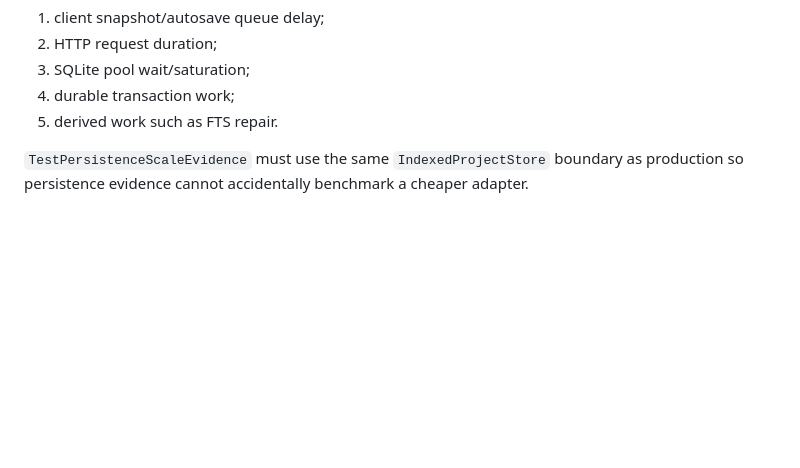
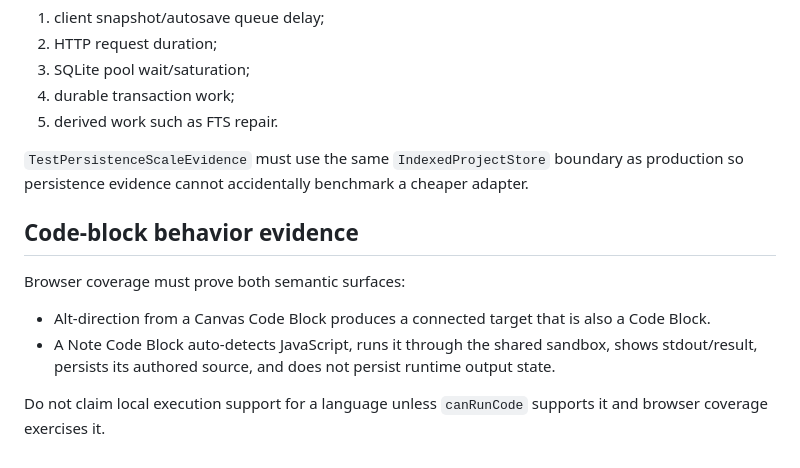
Before and after one commit to howlil/notespace, a Markdown page: .agents/QUALITY.md, the part around the change. GitHub-like rendering; blank space fills up the shorter version.

Commit message:
docs(quality): cover code-block behavior

```diff
--- a/.agents/QUALITY.md
+++ b/.agents/QUALITY.md
@@ -242,3 +242,12 @@ When investigating latency, separate:
 5. derived work such as FTS repair.
 
 `TestPersistenceScaleEvidence` must use the same `IndexedProjectStore` boundary as production so persistence evidence cannot accidentally benchmark a cheaper adapter.
+
+
+## Code-block behavior evidence
+
+Browser coverage must prove both semantic surfaces:
+- Alt-direction from a Canvas Code Block produces a connected target that is also a Code Block.
+- A Note Code Block auto-detects JavaScript, runs it through the shared sandbox, shows stdout/result, persists its authored source, and does not persist runtime output state.
+
+Do not claim local execution support for a language unless `canRunCode` supports it and browser coverage exercises it.
```
